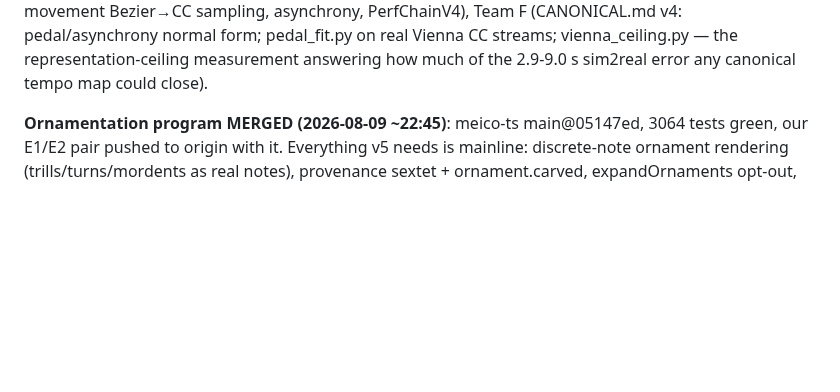
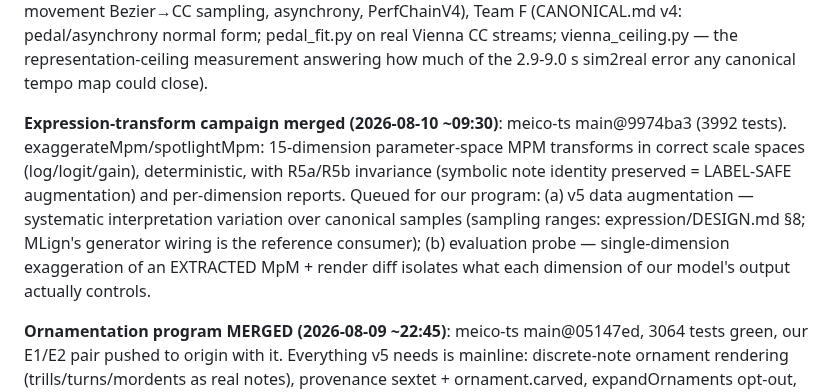
Before and after one commit to pfefferniels/mpmify, a Markdown page: ml/LOG.md, the part around the change. Rendered like a GitHub page; blank space fills up the shorter version.

Commit message:
Journal expression-transform merge (label-safe augmentation + eval probe)
Co-Authored-By: Claude Fable 5 <noreply@anthropic.com>

```diff
--- a/ml/LOG.md
+++ b/ml/LOG.md
@@ -257,6 +257,16 @@ domain randomization per the Vienna findings, dual-renderer 0-diff gate), Team E
 (CANONICAL.md v4: pedal/asynchrony normal form; pedal_fit.py on real Vienna CC
 streams; vienna_ceiling.py — the representation-ceiling measurement answering how
 much of the 2.9-9.0 s sim2real error any canonical tempo map could close).
+
+**Expression-transform campaign merged (2026-08-10 ~09:30)**: meico-ts main@9974ba3
+(3992 tests). exaggerateMpm/spotlightMpm: 15-dimension parameter-space MPM transforms
+in correct scale spaces (log/logit/gain), deterministic, with R5a/R5b invariance
+(symbolic note identity preserved = LABEL-SAFE augmentation) and per-dimension reports.
+Queued for our program: (a) v5 data augmentation — systematic interpretation variation
+over canonical samples (sampling ranges: expression/DESIGN.md §8; MLign's generator
+wiring is the reference consumer); (b) evaluation probe — single-dimension exaggeration
+of an EXTRACTED MpM + render diff isolates what each dimension of our model's output
+actually controls.
 
 **Ornamentation program MERGED (2026-08-09 ~22:45)**: meico-ts main@05147ed, 3064
 tests green, our E1/E2 pair pushed to origin with it. Everything v5 needs is mainline:
```
